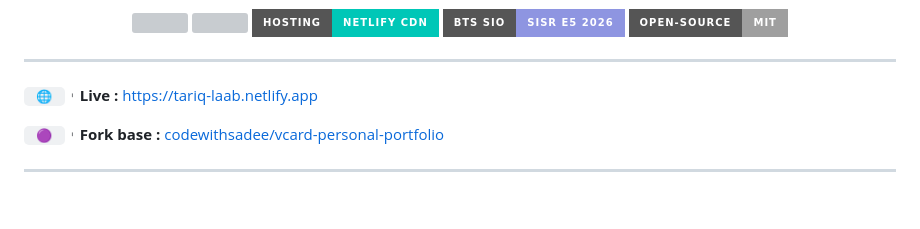
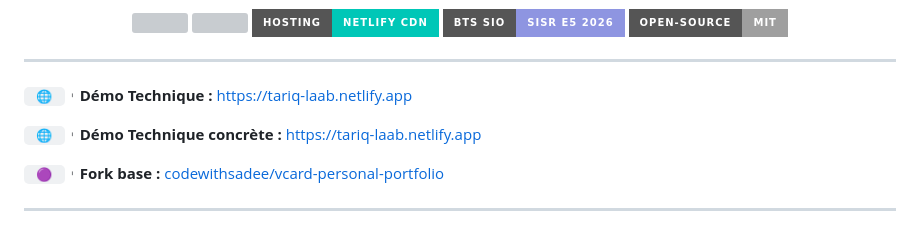
Before and after one commit to Trq-Builds/Portfolio-Template-SISR, a Markdown page: README.md, the part around the change. GitHub-like rendering; badges without logos; blank space fills up the shorter version; grey boxes are pictures that could not be loaded.

```diff
--- a/README.md
+++ b/README.md
@@ -14,7 +14,9 @@ Achromatique ︲ Lavande ︲ SPA Statique · Zéro Framework
 
 ---
 
-`  🌐  `︲**Live :** https://tariq-laab.netlify.app
+`  🌐  `︲**Démo Technique :** https://tariq-laab.netlify.app
+
+`  🌐  `︲**Démo Technique concrète :** https://tariq-laab.netlify.app
 
 `  🟣  `︲**Fork base :** [codewithsadee/vcard-personal-portfolio](https://github.com/codewithsadee/vcard-personal-portfolio)
 
```
